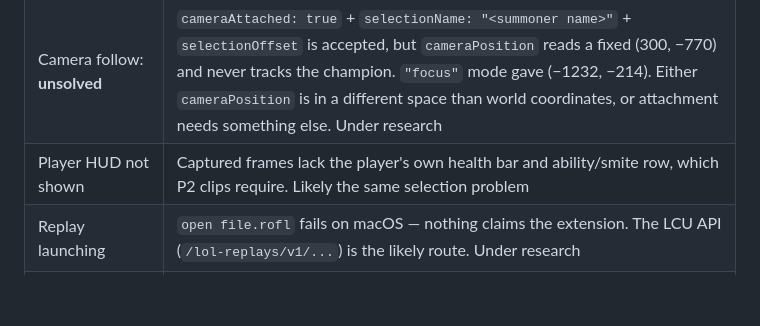
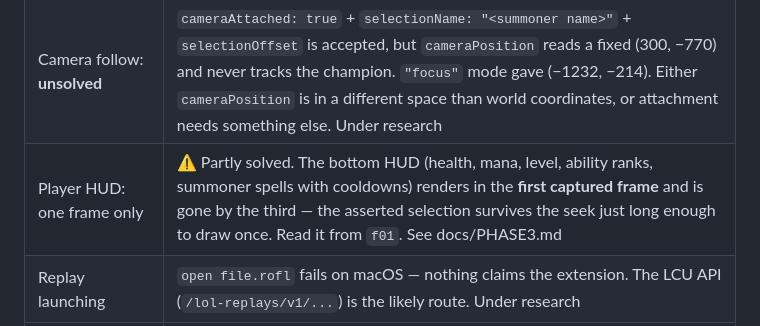
Before and after one commit to rkutyna/lol-coach, a Markdown page: docs/SCOPE.md, the part around the change. Drawn GitHub-style; blank space fills up the shorter version.

```diff
--- a/docs/SCOPE.md
+++ b/docs/SCOPE.md
@@ -42,7 +42,7 @@ Capture mechanics work; camera aiming does not, yet.
 | Directed camera hijacks playback | With `[Replay] EnableDirectedCamera=1`, resuming playback **clears `selectionName`** and the auto-director takes the camera. Set it to `0` in `game.cfg` (done); selection then persists |
 | `cameraMode` is a landmine | Setting it to `"tps"` killed the client instantly. `replay_api.py` refuses the field outright |
 | Camera follow: **unsolved** | `cameraAttached: true` + `selectionName: "<summoner name>"` + `selectionOffset` is accepted, but `cameraPosition` reads a fixed (300, −770) and never tracks the champion. `"focus"` mode gave (−1232, −214). Either `cameraPosition` is in a different space than world coordinates, or attachment needs something else. Under research |
-| Player HUD not shown | Captured frames lack the player's own health bar and ability/smite row, which P2 clips require. Likely the same selection problem |
+| Player HUD: one frame only | ⚠️ Partly solved. The bottom HUD (health, mana, level, ability ranks, summoner spells with cooldowns) renders in the **first captured frame** and is gone by the third — the asserted selection survives the seek just long enough to draw once. Read it from `f01`. See docs/PHASE3.md |
 | Replay launching | `open file.rofl` fails on macOS — nothing claims the extension. The LCU API (`/lol-replays/v1/...`) is the likely route. Under research |
 | Crashes so far | 4, all during or right after capture. Retry, crash detection and resume are mandatory, not nice-to-have |
 
```
Also changed, not shown: docs/PHASE2.md (+17 -3 lines), docs/PHASE3.md (+13 -5 lines).
